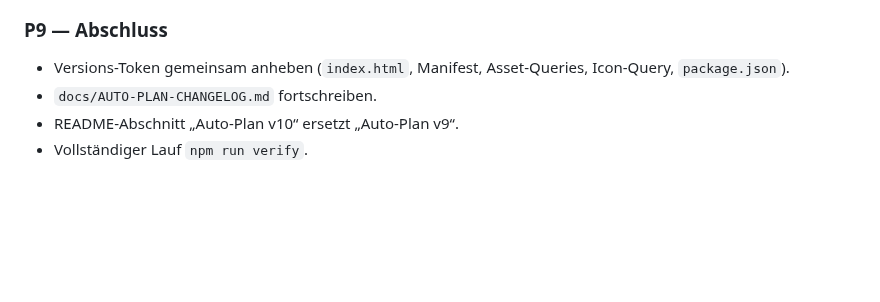
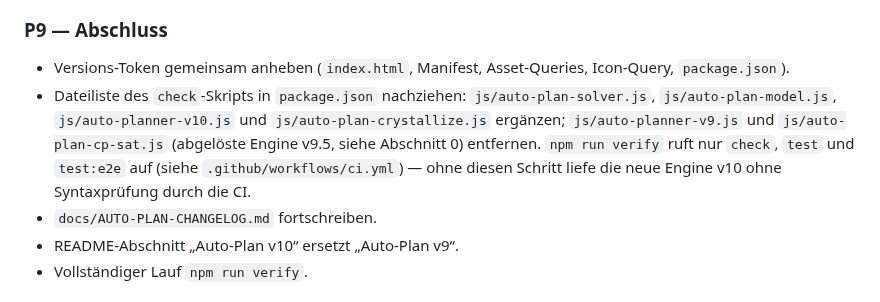
Before and after one commit to mlurz92/dienstplan, a Markdown page: docs/AUTO-PLAN-V10-5-RESEARCH.md, the part around the change. Drawn GitHub-style; blank space fills up the shorter version.

Commit message:
docs(auto-plan): P9 um Nachziehen der check-Dateiliste ergänzen

```diff
--- a/docs/AUTO-PLAN-V10-5-RESEARCH.md
+++ b/docs/AUTO-PLAN-V10-5-RESEARCH.md
@@ -515,6 +515,7 @@ Reihenfolge ist bindend: jedes Paket ist für sich lauffähig und testbar.
 
 ### P9 — Abschluss
 - Versions-Token gemeinsam anheben (`index.html`, Manifest, Asset-Queries, Icon-Query, `package.json`).
+- Dateiliste des `check`-Skripts in `package.json` nachziehen: `js/auto-plan-solver.js`, `js/auto-plan-model.js`, `js/auto-planner-v10.js` und `js/auto-plan-crystallize.js` ergänzen; `js/auto-planner-v9.js` und `js/auto-plan-cp-sat.js` (abgelöste Engine v9.5, siehe Abschnitt 0) entfernen. `npm run verify` ruft nur `check`, `test` und `test:e2e` auf (siehe `.github/workflows/ci.yml`) — ohne diesen Schritt liefe die neue Engine v10 ohne Syntaxprüfung durch die CI.
 - `docs/AUTO-PLAN-CHANGELOG.md` fortschreiben.
 - README-Abschnitt „Auto-Plan v10“ ersetzt „Auto-Plan v9“.
 - Vollständiger Lauf `npm run verify`.
```
